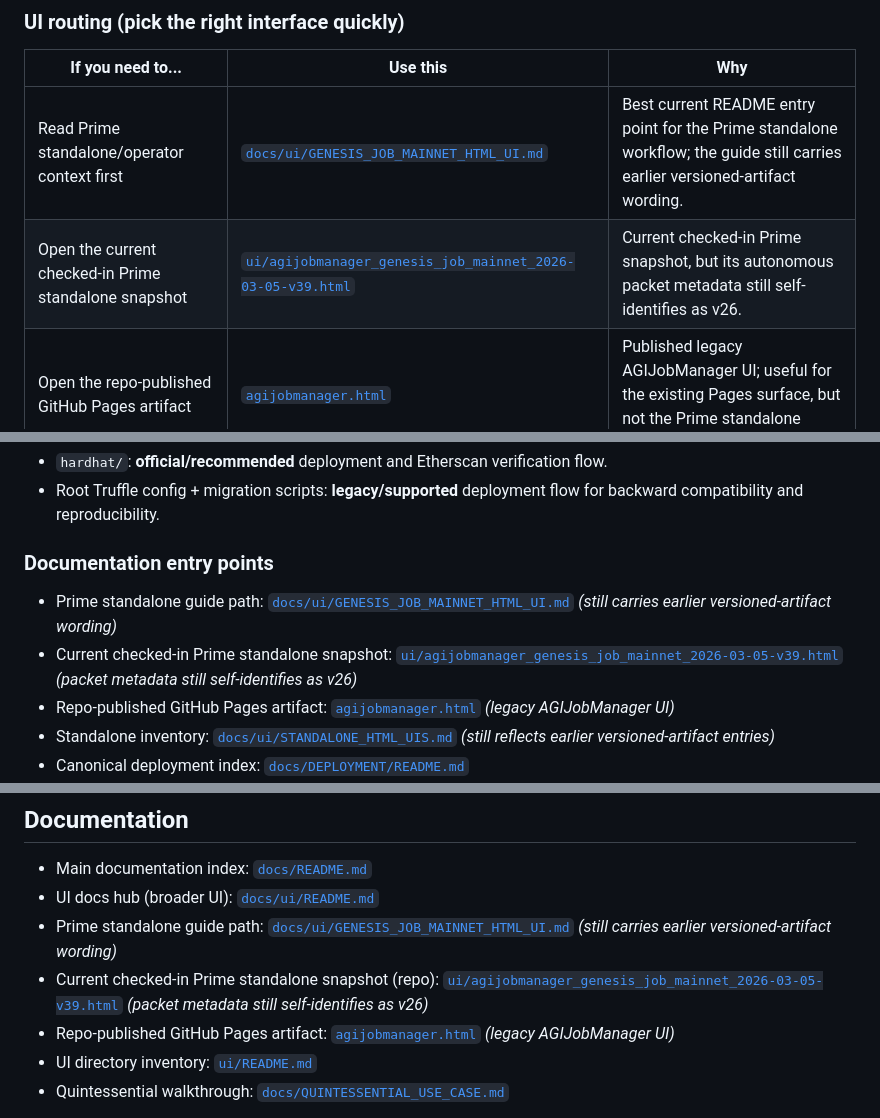
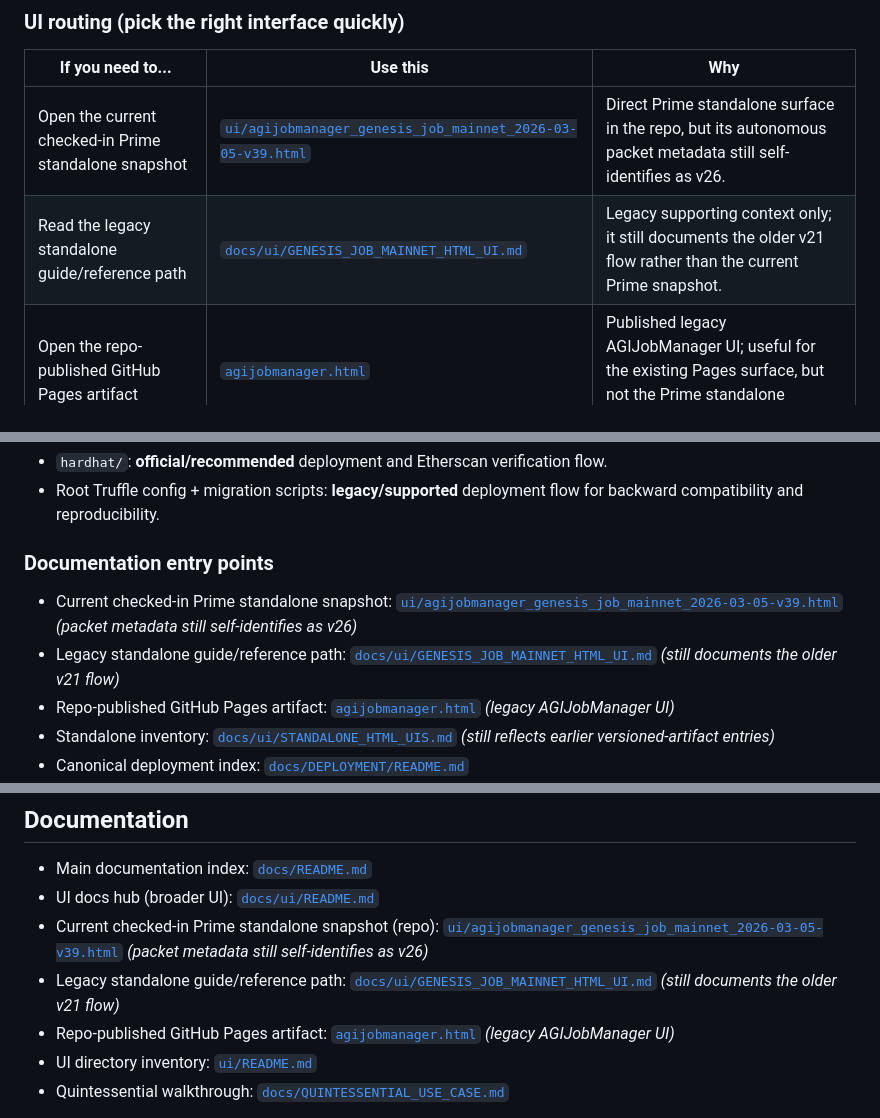
Before and after one commit to MontrealAI/AGIJobManagerPrime, a Markdown page: README.md, 3 parts joined by grey strips. GitHub-like rendering.

```diff
--- a/README.md
+++ b/README.md
@@ -100,8 +101,8 @@ Irreversible actions (delay until validated):
 
 | If you need to... | Use this | Why |
 | --- | --- | --- |
-| Read Prime standalone/operator context first | [`docs/ui/GENESIS_JOB_MAINNET_HTML_UI.md`](docs/ui/GENESIS_JOB_MAINNET_HTML_UI.md) | Best current README entry point for the Prime standalone workflow; the guide still carries earlier versioned-artifact wording. |
-| Open the current checked-in Prime standalone snapshot | [`ui/agijobmanager_genesis_job_mainnet_2026-03-05-v39.html`](ui/agijobmanager_genesis_job_mainnet_2026-03-05-v39.html) | Current checked-in Prime snapshot, but its autonomous packet metadata still self-identifies as v26. |
+| Open the current checked-in Prime standalone snapshot | [`ui/agijobmanager_genesis_job_mainnet_2026-03-05-v39.html`](ui/agijobmanager_genesis_job_mainnet_2026-03-05-v39.html) | Direct Prime standalone surface in the repo, but its autonomous packet metadata still self-identifies as v26. |
+| Read the legacy standalone guide/reference path | [`docs/ui/GENESIS_JOB_MAINNET_HTML_UI.md`](docs/ui/GENESIS_JOB_MAINNET_HTML_UI.md) | Legacy supporting context only; it still documents the older v21 flow rather than the current Prime snapshot. |
 | Open the repo-published GitHub Pages artifact | [`agijobmanager.html`](agijobmanager.html) | Published legacy AGIJobManager UI; useful for the existing Pages surface, but not the Prime standalone console. |
 | Browse standalone artifact inventory or broader UI docs | [`docs/ui/STANDALONE_HTML_UIS.md`](docs/ui/STANDALONE_HTML_UIS.md), [`ui/README.md`](ui/README.md), [`docs/ui/README.md`](docs/ui/README.md) | Artifact inventory and broader UI/documentation context; these references still include earlier versioned-artifact entries. |
 | Deploy/replace contracts and ENS components | [`hardhat/README.md`](hardhat/README.md) + [`docs/DEPLOYMENT/README.md`](docs/DEPLOYMENT/README.md) | Canonical deployment and operator runbooks; the UI is not the deployment authority. |
@@ -118,8 +119,8 @@ Irreversible actions (delay until validated):
 - Root Truffle config + migration scripts: **legacy/supported** deployment flow for backward compatibility and reproducibility.
 
 ### Documentation entry points
-- Prime standalone guide path: [`docs/ui/GENESIS_JOB_MAINNET_HTML_UI.md`](docs/ui/GENESIS_JOB_MAINNET_HTML_UI.md) *(still carries earlier versioned-artifact wording)*
 - Current checked-in Prime standalone snapshot: [`ui/agijobmanager_genesis_job_mainnet_2026-03-05-v39.html`](ui/agijobmanager_genesis_job_mainnet_2026-03-05-v39.html) *(packet metadata still self-identifies as v26)*
+- Legacy standalone guide/reference path: [`docs/ui/GENESIS_JOB_MAINNET_HTML_UI.md`](docs/ui/GENESIS_JOB_MAINNET_HTML_UI.md) *(still documents the older v21 flow)*
 - Repo-published GitHub Pages artifact: [`agijobmanager.html`](agijobmanager.html) *(legacy AGIJobManager UI)*
 - Standalone inventory: [`docs/ui/STANDALONE_HTML_UIS.md`](docs/ui/STANDALONE_HTML_UIS.md) *(still reflects earlier versioned-artifact entries)*
 - Canonical deployment index: [`docs/DEPLOYMENT/README.md`](docs/DEPLOYMENT/README.md)
@@ -236,8 +237,8 @@ Legacy Truffle build/test flows remain available for reference compatibility (`n
 
 - Main documentation index: [`docs/README.md`](docs/README.md)
 - UI docs hub (broader UI): [`docs/ui/README.md`](docs/ui/README.md)
-- Prime standalone guide path: [`docs/ui/GENESIS_JOB_MAINNET_HTML_UI.md`](docs/ui/GENESIS_JOB_MAINNET_HTML_UI.md) *(still carries earlier versioned-artifact wording)*
 - Current checked-in Prime standalone snapshot (repo): [`ui/agijobmanager_genesis_job_mainnet_2026-03-05-v39.html`](ui/agijobmanager_genesis_job_mainnet_2026-03-05-v39.html) *(packet metadata still self-identifies as v26)*
+- Legacy standalone guide/reference path: [`docs/ui/GENESIS_JOB_MAINNET_HTML_UI.md`](docs/ui/GENESIS_JOB_MAINNET_HTML_UI.md) *(still documents the older v21 flow)*
 - Repo-published GitHub Pages artifact: [`agijobmanager.html`](agijobmanager.html) *(legacy AGIJobManager UI)*
 - UI directory inventory: [`ui/README.md`](ui/README.md)
 - Quintessential walkthrough: [`docs/QUINTESSENTIAL_USE_CASE.md`](docs/QUINTESSENTIAL_USE_CASE.md)
```
Also changed, not shown: other parts of README.md (+9 -8 lines).
